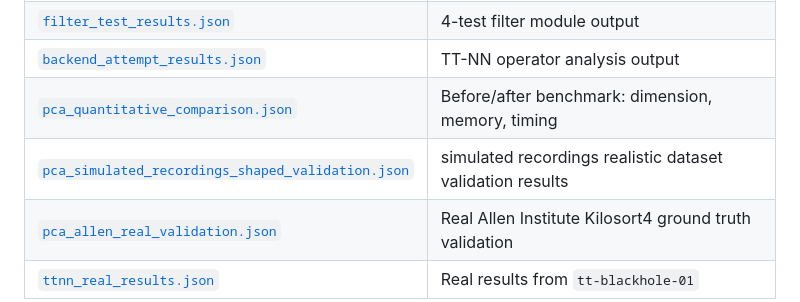
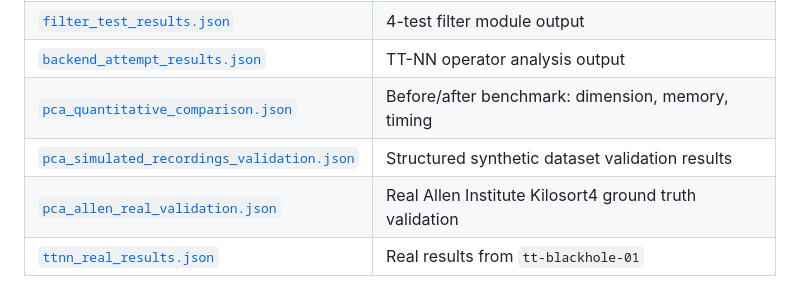
Before and after one commit to nbaliyan260/spike-sorting-hardware-porting, a Markdown page: notes/README.md, the part around the change. Drawn GitHub-style.

Commit message:
docs: fix last stale dataset reference in notes/README

```diff
--- a/notes/README.md
+++ b/notes/README.md
@@ -26,7 +26,7 @@ Daily research logs, experiment results, and exported artifacts from the Tenstor
 | [`filter_test_results.json`](filter_test_results.json) | 4-test filter module output |
 | [`backend_attempt_results.json`](backend_attempt_results.json) | TT-NN operator analysis output |
 | [`pca_quantitative_comparison.json`](pca_quantitative_comparison.json) | Before/after benchmark: dimension, memory, timing |
-| [`pca_simulated_recordings_shaped_validation.json`](pca_simulated_recordings_shaped_validation.json) | simulated recordings realistic dataset validation results |
+| [`pca_simulated_recordings_validation.json`](pca_simulated_recordings_validation.json) | Structured synthetic dataset validation results |
 | [`pca_allen_real_validation.json`](pca_allen_real_validation.json) | Real Allen Institute Kilosort4 ground truth validation |
 | [`ttnn_real_results.json`](ttnn_real_results.json) | Real results from `tt-blackhole-01` |
 
```
